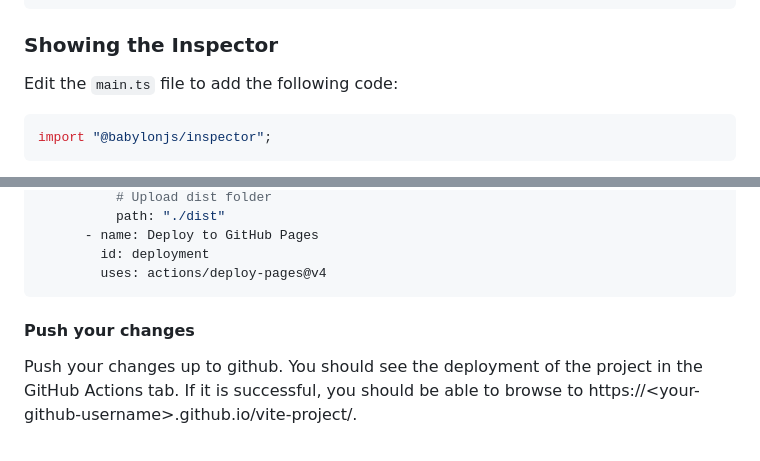
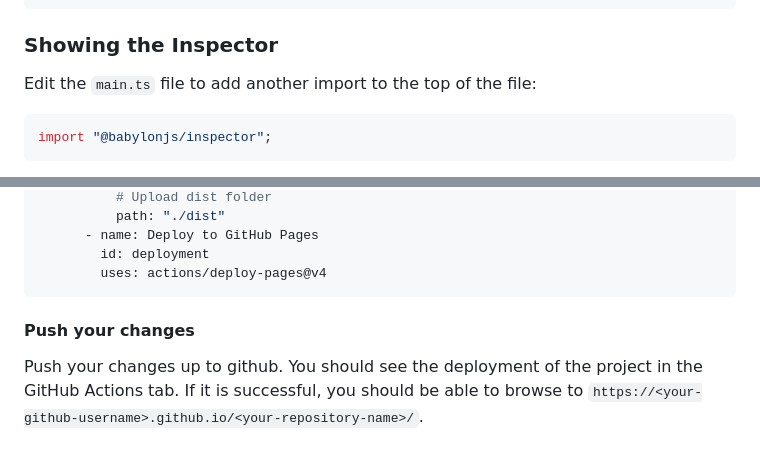
Before and after one commit to Corysia/vite-project, a Markdown page: README.md, 2 parts joined by grey strips. Rendered like a GitHub page.

````diff
--- a/README.md
+++ b/README.md
@@ -291,7 +291,7 @@ Add the following code to toggle fullscreen mode with Shift-Ctrl-Alt-F.
 
 ### Showing the Inspector
 
-Edit the `main.ts` file to add the following code:
+Edit the `main.ts` file to add another import to the top of the file:
 
 ```typescript
 import "@babylonjs/inspector";
@@ -398,6 +398,7 @@ jobs:
         id: deployment
         uses: actions/deploy-pages@v4
 ```
+
 #### Push your changes
 
-Push your changes up to github.  You should see the deployment of the project in the GitHub Actions tab.  If it is successful, you should be able to browse to https://\<your-github-username>.github.io/vite-project/.
+Push your changes up to github.  You should see the deployment of the project in the GitHub Actions tab.  If it is successful, you should be able to browse to `https://<your-github-username>.github.io/<your-repository-name>/`.
````
